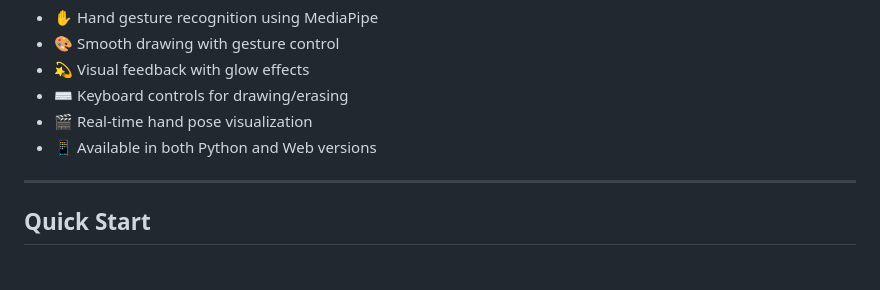
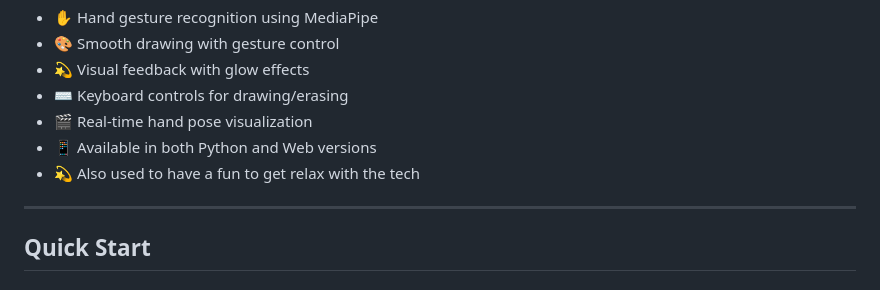
Before and after one commit to Navaneeth2105/hand-_pen, a Markdown page: README.md, the part around the change. Drawn GitHub-style.

```diff
--- a/README.md
+++ b/README.md
@@ -9,6 +9,7 @@ A gesture-controlled virtual drawing application using hand tracking. Draw on yo
 - ⌨️ Keyboard controls for drawing/erasing
 - 🎬 Real-time hand pose visualization
 - 📱 Available in both Python and Web versions
+- 💫 Also used to have a fun to get relax with the tech
 
 ---
 
```
